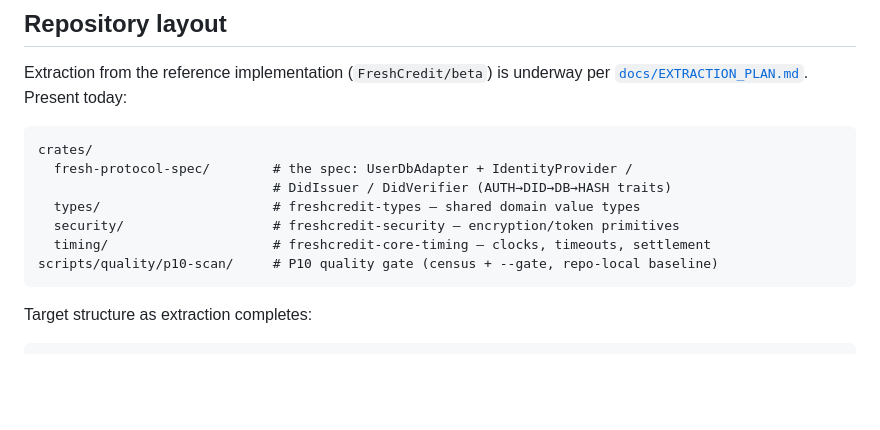
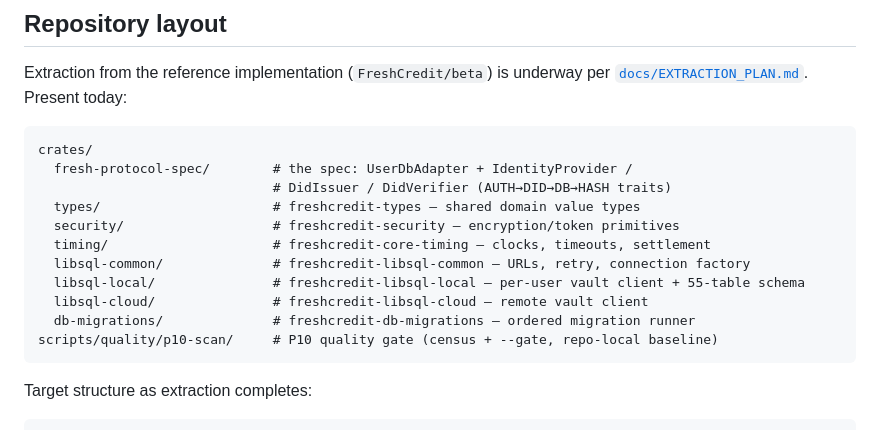
Before and after one commit to FreshCredit/fresh-protocol, a Markdown page: README.md, the part around the change. Drawn GitHub-style; blank space fills up the shorter version.

Commit message:
docs: README layout — group 3 db crates landed

````diff
--- a/README.md
+++ b/README.md
@@ -41,6 +41,10 @@ crates/
   types/                      # freshcredit-types — shared domain value types
   security/                   # freshcredit-security — encryption/token primitives
   timing/                     # freshcredit-core-timing — clocks, timeouts, settlement
+  libsql-common/              # freshcredit-libsql-common — URLs, retry, connection factory
+  libsql-local/               # freshcredit-libsql-local — per-user vault client + 55-table schema
+  libsql-cloud/               # freshcredit-libsql-cloud — remote vault client
+  db-migrations/              # freshcredit-db-migrations — ordered migration runner
 scripts/quality/p10-scan/     # P10 quality gate (census + --gate, repo-local baseline)
 ```
 
````
